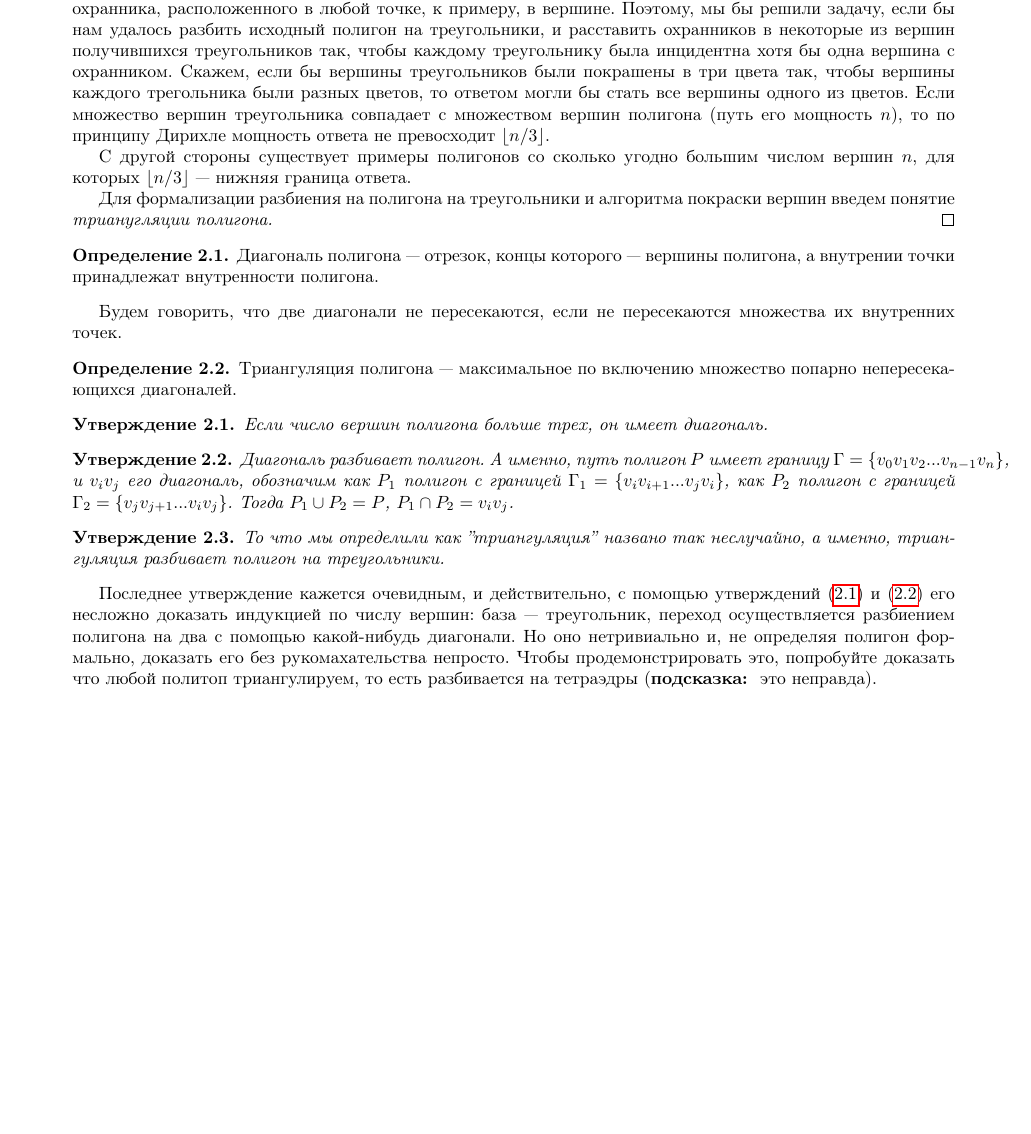
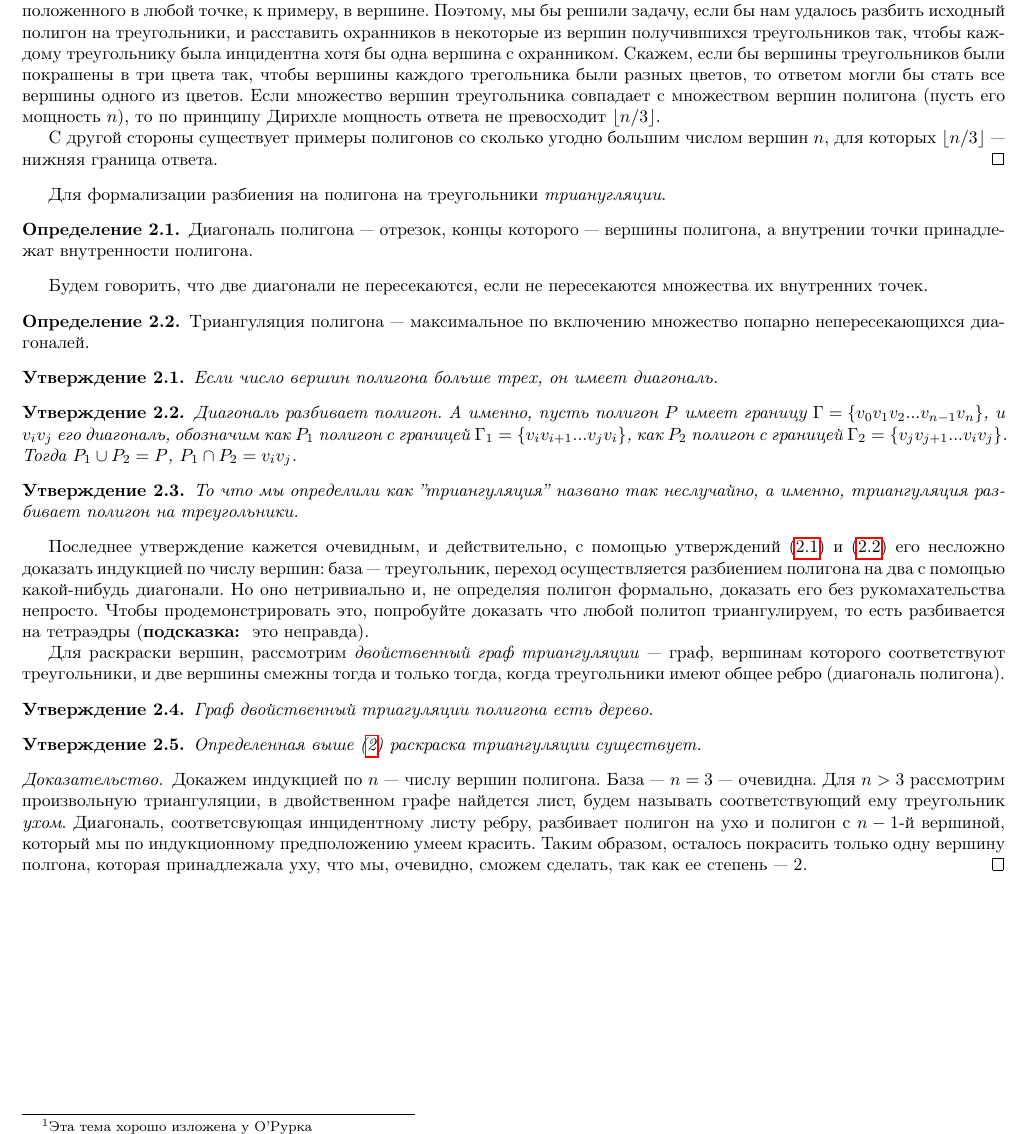
Before and after one commit to AvdeevPavel/Computational-Geometry-Lecture-Notes, a LaTeX document (2/main.tex, which reads 2/triangulation.tex): part of page 4 of 4, cut so that both start at the same text, the shorter picture padded with empty space. Compiled offline with pdfLaTeX.

Commit message:
Почти дописана вторая лекция.

```diff
--- a/2/main.tex
+++ b/2/main.tex
@@ -1,10 +1,10 @@
 \documentclass{article}
 
 \usepackage{geometry} % пакет для установки полей
-\geometry{top=2cm} % отступ сверху
+\geometry{top=1cm} % отступ сверху
 \geometry{bottom=2cm} % отступ снизу
-\geometry{left=2cm} % отступ справа
-\geometry{right=2cm} % отступ слева
+\geometry{left=1cm} % отступ справа
+\geometry{right=1cm} % отступ слева
 
 \usepackage[T2A]{fontenc}
 \usepackage[utf8]{inputenc}
@@ -29,13 +29,6 @@
 \newcommand{\plain}{\mathbb{R}^2}
 \newcommand{\eqdef}{\stackrel{\mathrm{def}}{=}}
 
-\makeatletter
-\newcommand{\labitem}[2]{
-\def\@itemlabel{\textbf{#1}}
-\item
-\def\@currentlabel{#1}\label{#2}}
-\makeatother
-
 \pagestyle{empty}
 
 \begin{document}
--- a/2/triangulation.tex
+++ b/2/triangulation.tex
@@ -4,20 +4,20 @@
 Дана картинная галерея в форме полигона, необходимо расставить в ней минимальное возможное число охранников так,
 чтобы каждая точка галереи была под наблюдением.
 \begin{proof}[Идея решения]
+\label{ArtGalleryIdea}
 Понятно, что для любого выпуклого полигона (в частности, треугольника) хватит одного охранника,
 расположенного в любой точке, к примеру, в вершине. Поэтому, мы бы решили задачу, если бы нам удалось разбить исходный полигон
 на треугольники, и расставить охранников в некоторые из вершин получившихся треугольников так, чтобы каждому треугольнику была
 инцидентна хотя бы одна вершина с охранником. Скажем, если бы вершины треугольников были покрашены в три цвета
 так, чтобы вершины каждого трегольника были разных цветов, то ответом могли бы стать все вершины одного из цветов.
-Если множество вершин треугольника совпадает с множеством вершин полигона (путь его мощность $n$), то по принципу Дирихле
+Если множество вершин треугольника совпадает с множеством вершин полигона (пусть его мощность $n$), то по принципу Дирихле
 мощность ответа не превосходит $\lfloor n / 3 \rfloor$.
 
-С другой стороны существует примеры полигонов со сколько угодно большим числом вершин $n$, для которых $\lfloor n / 3 \rfloor$ ---
-нижняя граница ответа.
-
-Для формализации разбиения на полигона на треугольники и алгоритма покраски вершин введем понятие \itshape{трианугляции полигона}.
+С другой стороны существует примеры полигонов со сколько угодно большим числом вершин $n$, для которых
+$\lfloor n / 3 \rfloor$~---~нижняя граница ответа.
 \end{proof}
 
+Для формализации разбиения на полигона на треугольники \textit{трианугляции}.
 \begin{definition}
     Диагональ полигона --- отрезок, концы которого --- вершины полигона, а внутрении точки принадлежат внутренности полигона.
 \end{definition}
@@ -31,7 +31,7 @@
 \end{statement}
 \begin{statement}
     \label{stat:PolygonSubdivision}
-    Диагональ разбивает полигон. А именно, путь полигон $P$ имеет границу $\Gamma = \{v_0 v_1 v_2 ... v_{n-1} v_n \}$,
+    Диагональ разбивает полигон. А именно, пусть полигон $P$ имеет границу $\Gamma = \{v_0 v_1 v_2 ... v_{n-1} v_n \}$,
     и $v_i v_j$ его диагональ, обозначим как $P_1$ полигон с границей $\Gamma_1 = \{v_i v_{i+1} ... v_j v_i \}$,
     как $P_2$ полигон с границей $\Gamma_2 = \{v_j v_{j+1} ... v_i v_j \}$. Тогда $P_1 \cup P_2 = P$, $P_1 \cap P_2 = v_i v_j$.
 \end{statement}
@@ -43,3 +43,21 @@
 переход осуществляется разбиением полигона на два с помощью какой-нибудь диагонали.
 Но оно нетривиально и, не определяя полигон формально, доказать его без рукомахательства непросто. Чтобы продемонстрировать это,
 попробуйте доказать что любой политоп триангулируем, то есть разбивается на тетраэдры (\textbf{подсказка: } это неправда).
+
+Для раскраски вершин, рассмотрим \textit{двойственный граф триангуляции} --- граф, вершинам которого соответствуют треугольники,
+и две вершины смежны тогда и только тогда, когда треугольники имеют общее ребро (диагональ полигона).
+
+\begin{statement}
+  Граф двойственный триагуляции полигона есть дерево.
+\end{statement}
+
+\begin{statement}
+  Определенная выше (\ref{ArtGalleryIdea}) раскраска триангуляции существует.
+\end{statement}
+\begin{proof}
+  Докажем индукцией по $n$ --- числу вершин полигона. База --- $n = 3$ --- очевидна.
+  Для $n > 3$ рассмотрим произвольную триангуляции, в двойственном графе найдется лист, будем называть соответствующий ему треугольник \textit{ухом}.
+  Диагональ, соответсвующая инцидентному листу ребру, разбивает полигон на ухо и полигон с $n-1$-й вершиной,
+  который мы по индукционному предположению умеем красить. Таким образом, осталось покрасить только одну вершину полгона,
+  которая принадлежала уху, что мы, очевидно, сможем сделать, так как ее степень --- 2.
+\end{proof}
```
Also changed, not shown: 2/main.pdf, 2/triangulation.tex (2 more changed lines).
